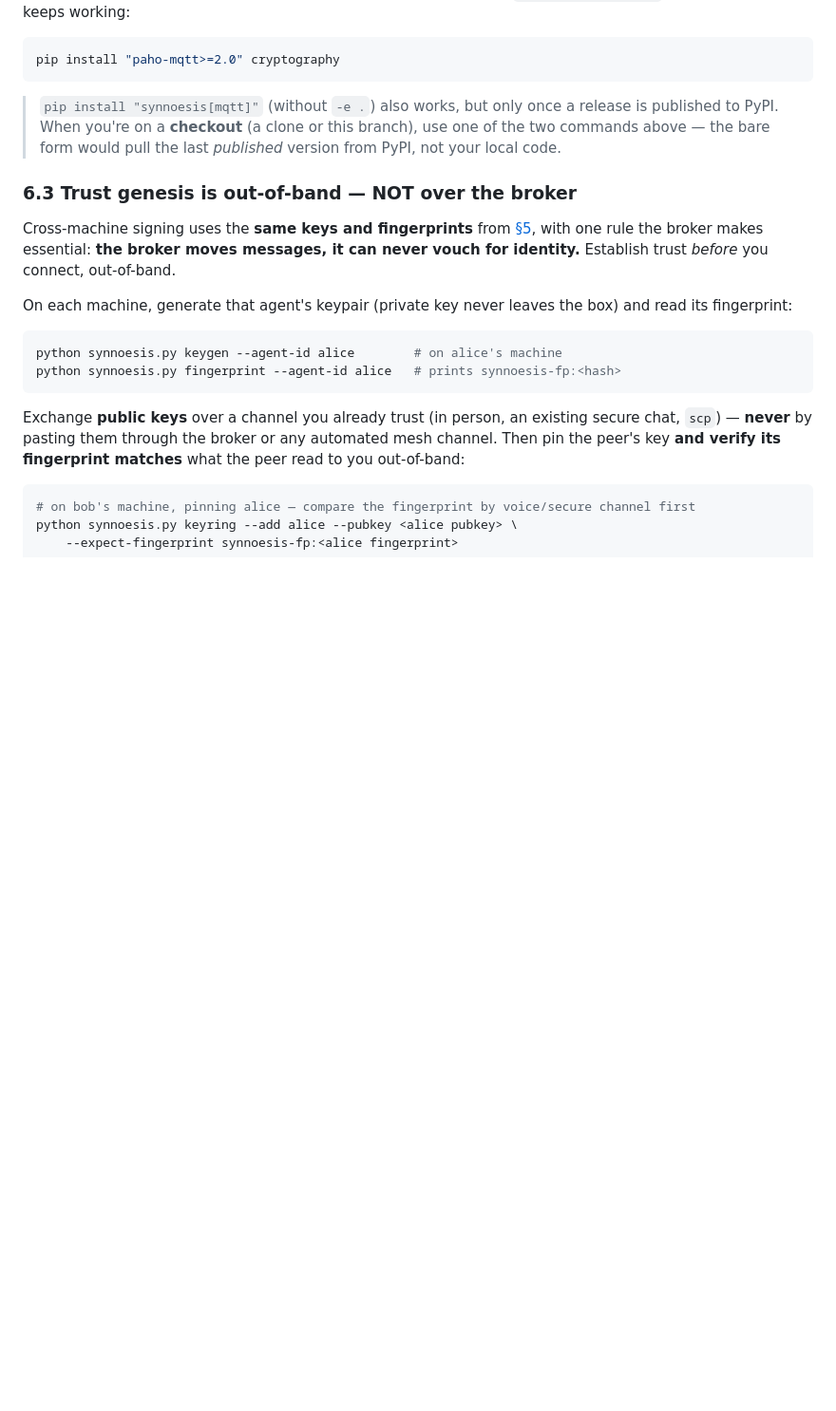
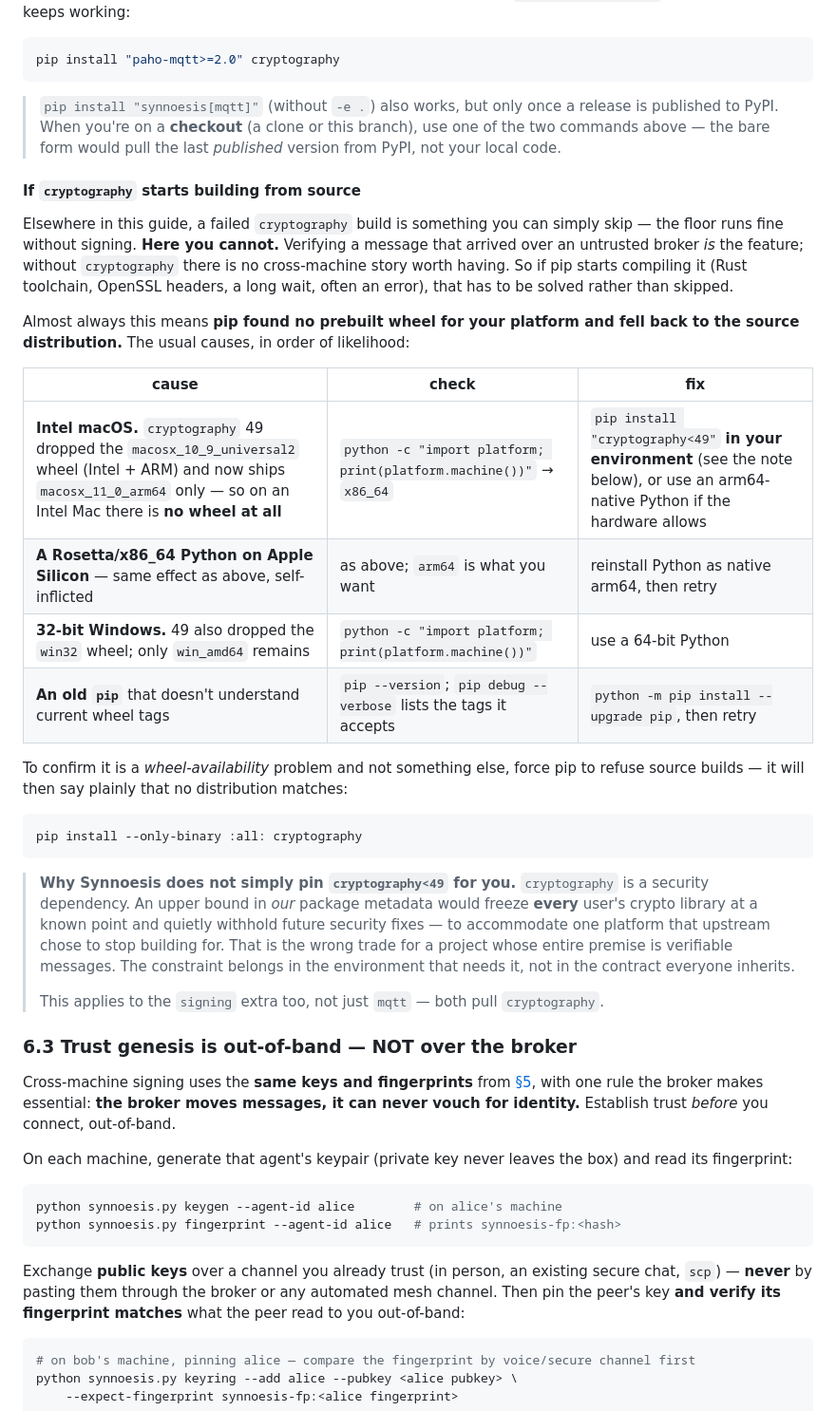
Before and after one commit to kioptix/synnoesis, a Markdown page: docs/quickstart.md, the part around the change. Shown at 95% size. Drawn GitHub-style; blank space fills up the shorter version.

Commit message:
docs: quickstart note on cryptography source-build fallback (no wheel for Intel macOS / win32 at >=49)

````diff
--- a/docs/quickstart.md
+++ b/docs/quickstart.md
@@ -339,6 +339,40 @@ pip install "paho-mqtt>=2.0" cryptography
 > two commands above — the bare form would pull the last *published* version from PyPI, not
 > your local code.
 
+#### If `cryptography` starts building from source
+
+Elsewhere in this guide, a failed `cryptography` build is something you can simply skip —
+the floor runs fine without signing. **Here you cannot.** Verifying a message that arrived
+over an untrusted broker *is* the feature; without `cryptography` there is no cross-machine
+story worth having. So if pip starts compiling it (Rust toolchain, OpenSSL headers, a long
+wait, often an error), that has to be solved rather than skipped.
+
+Almost always this means **pip found no prebuilt wheel for your platform and fell back to
+the source distribution.** The usual causes, in order of likelihood:
+
+| cause | check | fix |
+|---|---|---|
+| **Intel macOS.** `cryptography` 49 dropped the `macosx_10_9_universal2` wheel (Intel + ARM) and now ships `macosx_11_0_arm64` only — so on an Intel Mac there is **no wheel at all** | `python -c "import platform; print(platform.machine())"` → `x86_64` | `pip install "cryptography<49"` **in your environment** (see the note below), or use an arm64-native Python if the hardware allows |
+| **A Rosetta/x86_64 Python on Apple Silicon** — same effect as above, self-inflicted | as above; `arm64` is what you want | reinstall Python as native arm64, then retry |
+| **32-bit Windows.** 49 also dropped the `win32` wheel; only `win_amd64` remains | `python -c "import platform; print(platform.machine())"` | use a 64-bit Python |
+| **An old `pip`** that doesn't understand current wheel tags | `pip --version`; `pip debug --verbose` lists the tags it accepts | `python -m pip install --upgrade pip`, then retry |
+
+To confirm it is a *wheel-availability* problem and not something else, force pip to refuse
+source builds — it will then say plainly that no distribution matches:
+
+```bash
+pip install --only-binary :all: cryptography
+```
+
+> **Why Synnoesis does not simply pin `cryptography<49` for you.** `cryptography` is a
+> security dependency. An upper bound in *our* package metadata would freeze **every**
+> user's crypto library at a known point and quietly withhold future security fixes — to
+> accommodate one platform that upstream chose to stop building for. That is the wrong
+> trade for a project whose entire premise is verifiable messages. The constraint belongs
+> in the environment that needs it, not in the contract everyone inherits.
+>
+> This applies to the `signing` extra too, not just `mqtt` — both pull `cryptography`.
+
 ### 6.3 Trust genesis is out-of-band — NOT over the broker
 
 Cross-machine signing uses the **same keys and fingerprints** from [§5](#5-trust-model),
````
